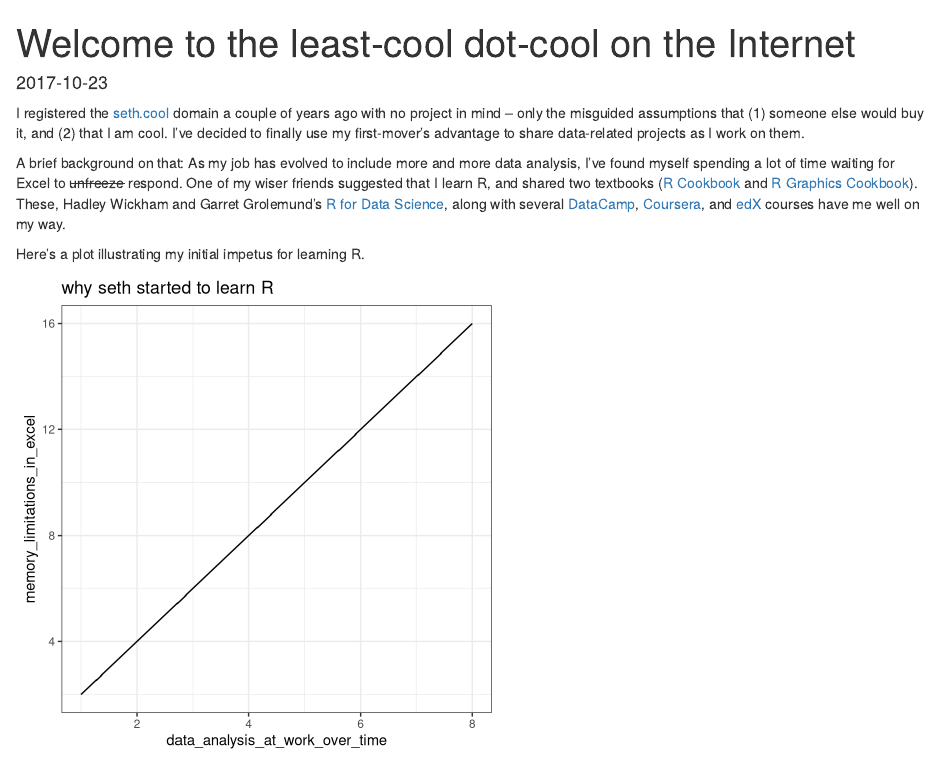
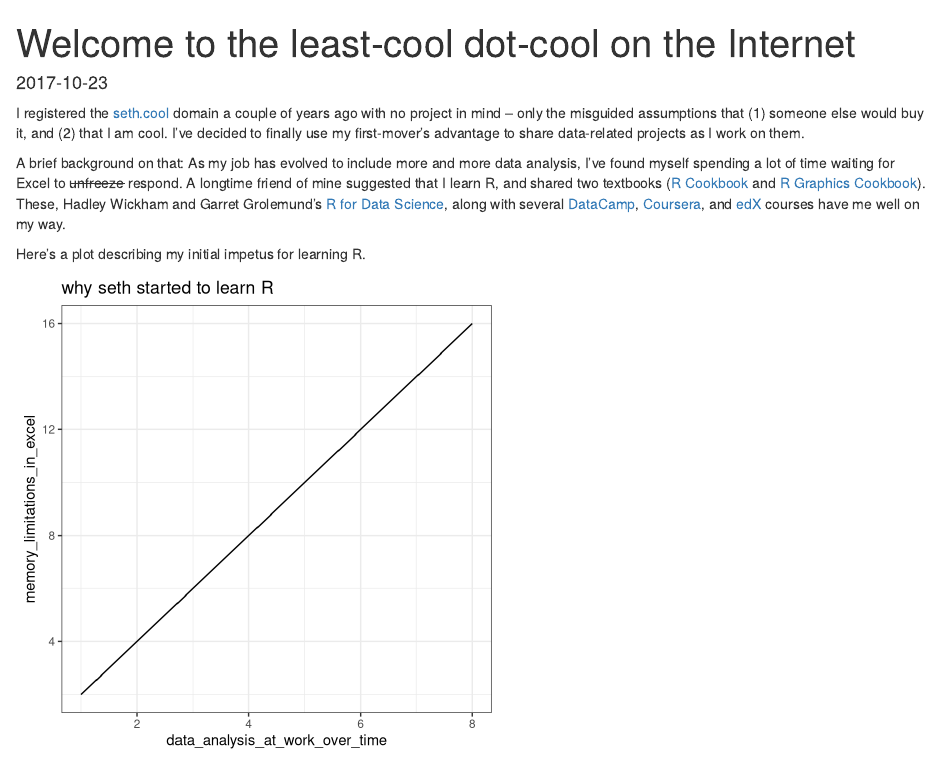
Before and after one commit to segoldma/seth_dot_cool, an R Markdown document (content/about.Rmd): the page in a window 1100 px wide, from its top. Rendered offline with R 4.5, knitr and Pandoc, with nearby package versions.

Commit message:
Edited some words

````diff
--- a/content/about.Rmd
+++ b/content/about.Rmd
@@ -12,9 +12,9 @@ knitr::opts_chunk$set(collapse = TRUE)
 
 I registered the [seth.cool](https://seth.cool) domain a couple of years ago with no project in mind -- only the misguided assumptions that (1) someone else would buy it, and (2) that I am cool. I've decided to finally use my first-mover's advantage to share data-related projects as I work on them.
 
-A brief background on that: As my job has evolved to include more and more data analysis, I've found myself spending a lot of time waiting for Excel to ~~unfreeze~~ respond. One of my wiser friends suggested that I learn R, and shared two textbooks ([R Cookbook](http://shop.oreilly.com/product/9780596809164.do) and [R Graphics Cookbook](http://shop.oreilly.com/product/0636920023135.do)). These, Hadley Wickham and Garret Grolemund's [R for Data Science](http://r4ds.had.co.nz/index.html), along with several [DataCamp](http://datacamp.com), [Coursera](http://coursera.com), and [edX](http://edx.org) courses have me well on my way.
+A brief background on that: As my job has evolved to include more and more data analysis, I've found myself spending a lot of time waiting for Excel to ~~unfreeze~~ respond. A longtime friend of mine suggested that I learn R, and shared two textbooks ([R Cookbook](http://shop.oreilly.com/product/9780596809164.do) and [R Graphics Cookbook](http://shop.oreilly.com/product/0636920023135.do)). These, Hadley Wickham and Garret Grolemund's [R for Data Science](http://r4ds.had.co.nz/index.html), along with several [DataCamp](http://datacamp.com), [Coursera](http://coursera.com), and [edX](http://edx.org) courses have me well on my way.
 
-Here's a plot illustrating my initial impetus for learning R.
+Here's a plot describing my initial impetus for learning R.
 
 ```{r seths_strife, fig.height = 5, fig.width = 5, warning=FALSE, echo = FALSE}
 library(ggplot2)
````
